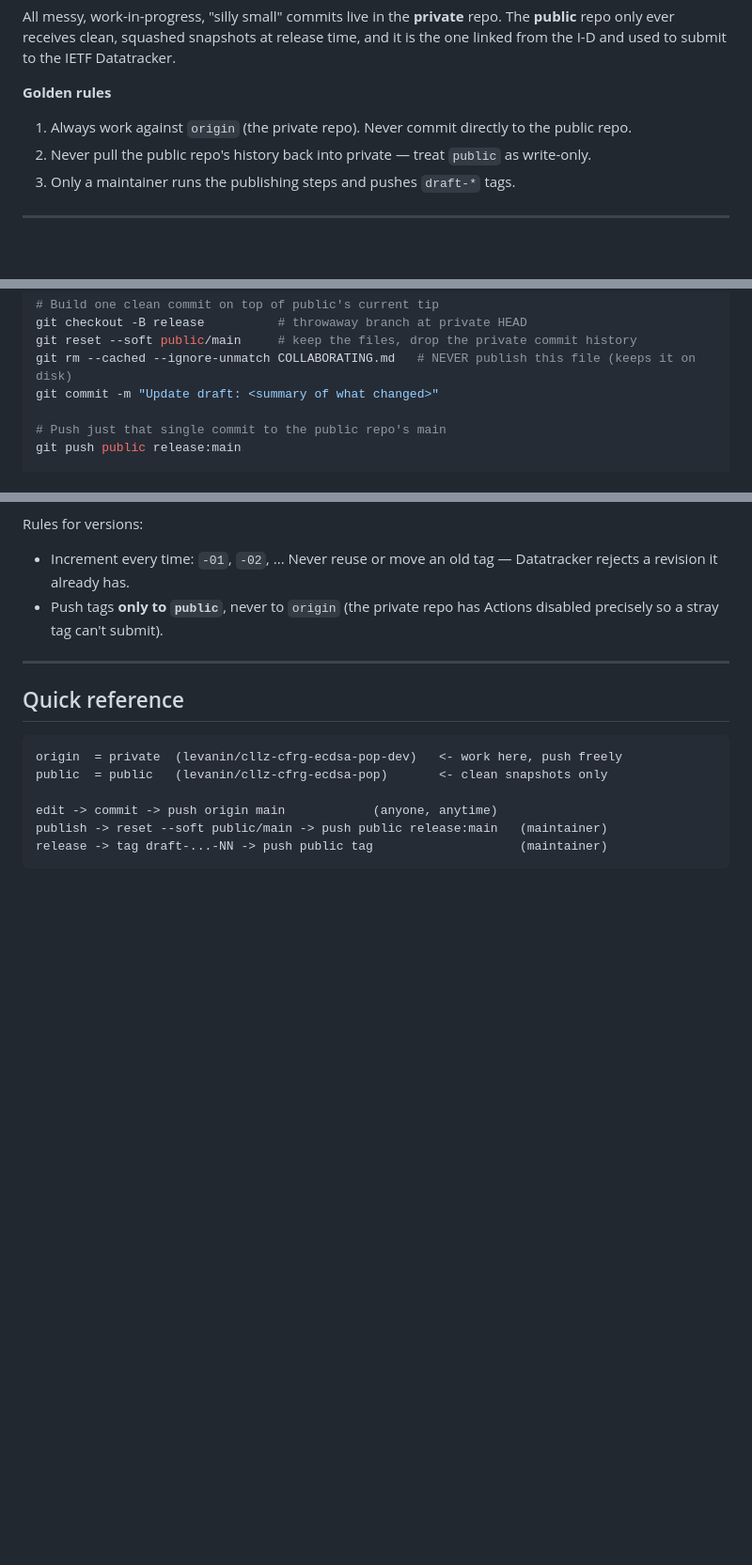
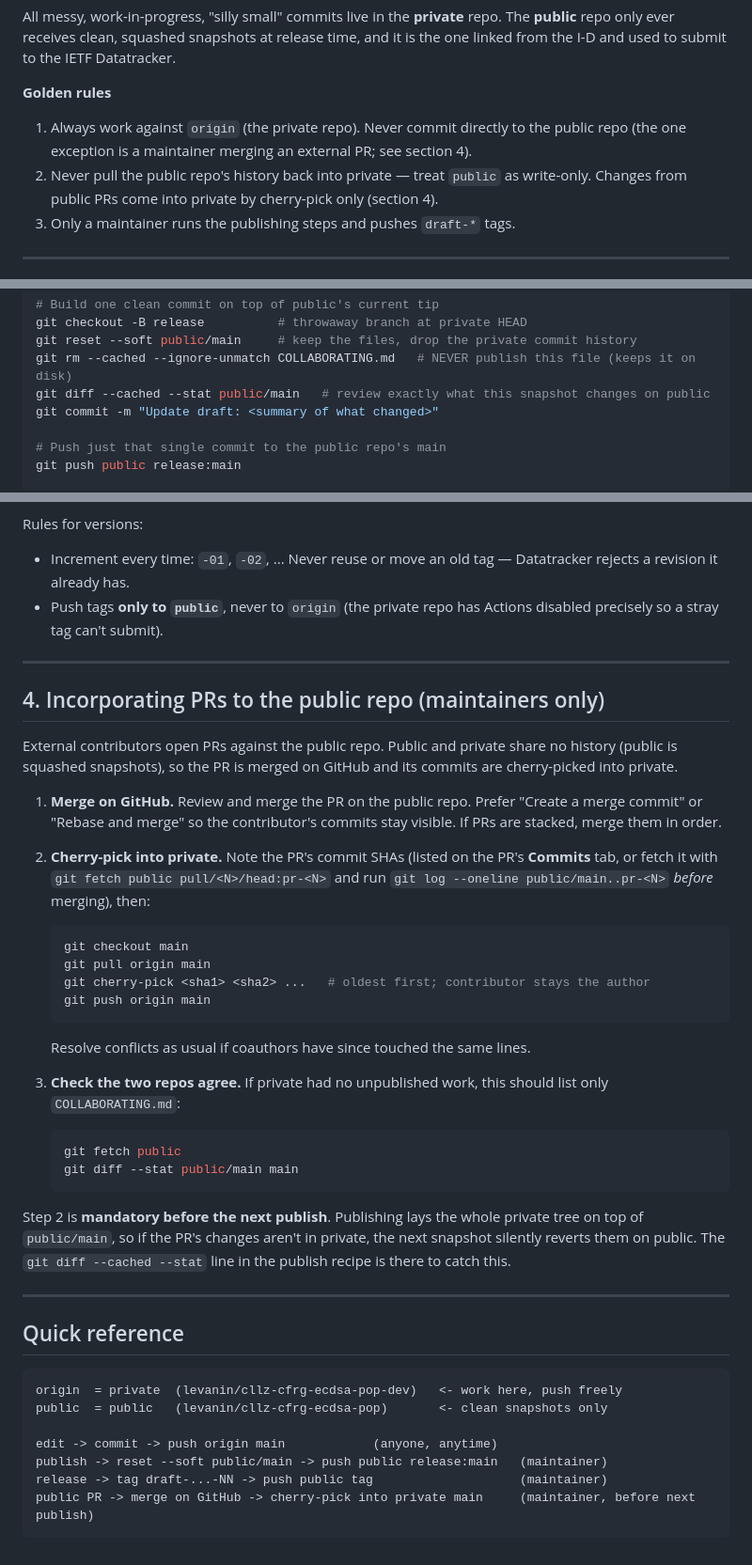
Before and after one commit to levanin/cllz-cfrg-ecdsa-pop, a Markdown page: COLLABORATING.md, 3 parts joined by grey strips. Shown at 94% size. Drawn GitHub-style; blank space fills up the shorter version.

Commit message:
updated collab.md

````diff
--- a/COLLABORATING.md
+++ b/COLLABORATING.md
@@ -14,8 +14,10 @@ and it is the one linked from the I-D and used to submit to the IETF Datatracker
 
 **Golden rules**
 
-1. Always work against `origin` (the private repo). Never commit directly to the public repo.
+1. Always work against `origin` (the private repo). Never commit directly to the public repo
+   (the one exception is a maintainer merging an external PR; see section 4).
 2. Never pull the public repo's history back into private — treat `public` as write-only.
+   Changes from public PRs come into private by cherry-pick only (section 4).
 3. Only a maintainer runs the publishing steps and pushes `draft-*` tags.
 
 ---
@@ -94,6 +96,7 @@ git fetch public
 git checkout -B release          # throwaway branch at private HEAD
 git reset --soft public/main     # keep the files, drop the private commit history
 git rm --cached --ignore-unmatch COLLABORATING.md   # NEVER publish this file (keeps it on disk)
+git diff --cached --stat public/main   # review exactly what this snapshot changes on public
 git commit -m "Update draft: <summary of what changed>"
 
 # Push just that single commit to the public repo's main
@@ -137,6 +140,44 @@ Rules for versions:
 
 ---
 
+## 4. Incorporating PRs to the public repo (maintainers only)
+
+External contributors open PRs against the public repo. Public and private share
+no history (public is squashed snapshots), so the PR is merged on GitHub and its
+commits are cherry-picked into private.
+
+1. **Merge on GitHub.** Review and merge the PR on the public repo. Prefer
+   "Create a merge commit" or "Rebase and merge" so the contributor's commits stay
+   visible. If PRs are stacked, merge them in order.
+
+2. **Cherry-pick into private.** Note the PR's commit SHAs (listed on the PR's
+   **Commits** tab, or fetch it with `git fetch public pull/<N>/head:pr-<N>` and
+   run `git log --oneline public/main..pr-<N>` *before* merging), then:
+
+   ```sh
+   git checkout main
+   git pull origin main
+   git cherry-pick <sha1> <sha2> ...   # oldest first; contributor stays the author
+   git push origin main
+   ```
+
+   Resolve conflicts as usual if coauthors have since touched the same lines.
+
+3. **Check the two repos agree.** If private had no unpublished work, this should
+   list only `COLLABORATING.md`:
+
+   ```sh
+   git fetch public
+   git diff --stat public/main main
+   ```
+
+Step 2 is **mandatory before the next publish**. Publishing lays the whole private
+tree on top of `public/main`, so if the PR's changes aren't in private, the next
+snapshot silently reverts them on public. The `git diff --cached --stat` line in the
+publish recipe is there to catch this.
+
+---
+
 ## Quick reference
 
 ```
@@ -146,4 +187,5 @@ public  = public   (levanin/cllz-cfrg-ecdsa-pop)       <- clean snapshots only
 edit -> commit -> push origin main            (anyone, anytime)
 publish -> reset --soft public/main -> push public release:main   (maintainer)
 release -> tag draft-...-NN -> push public tag                    (maintainer)
+public PR -> merge on GitHub -> cherry-pick into private main     (maintainer, before next publish)
 ```
````
